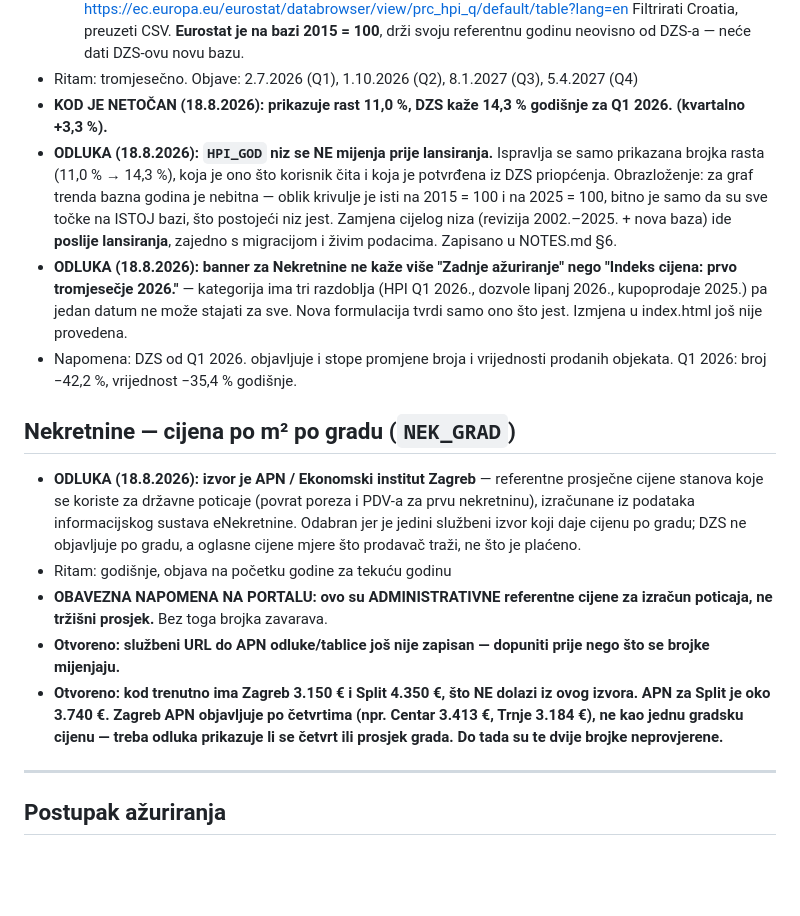
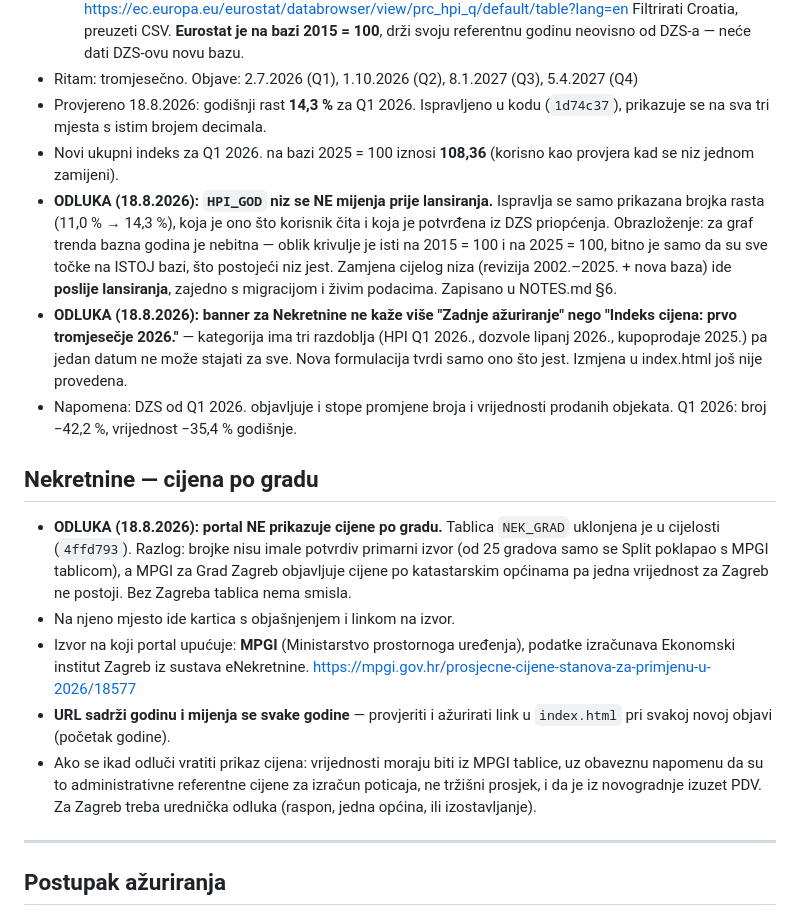
Before and after one commit to onovcu-svg/moja-stranica, a Markdown page: IZVORI.md, the part around the change. GitHub-like rendering; blank space fills up the shorter version.

```diff
--- a/IZVORI.md
+++ b/IZVORI.md
@@ -98,8 +98,10 @@ Zadnja potpuna provjera: 18. 8. 2026.
     svoju referentnu godinu neovisno od DZS-a — neće dati DZS-ovu novu bazu.
 - Ritam: tromjesečno. Objave: 2.7.2026 (Q1), 1.10.2026 (Q2),
   8.1.2027 (Q3), 5.4.2027 (Q4)
-- **KOD JE NETOČAN (18.8.2026): prikazuje rast 11,0 %, DZS kaže 14,3 %
-  godišnje za Q1 2026. (kvartalno +3,3 %).**
+- Provjereno 18.8.2026: godišnji rast **14,3 %** za Q1 2026. Ispravljeno u
+  kodu (`1d74c37`), prikazuje se na sva tri mjesta s istim brojem decimala.
+- Novi ukupni indeks za Q1 2026. na bazi 2025 = 100 iznosi **108,36**
+  (korisno kao provjera kad se niz jednom zamijeni).
 - **ODLUKA (18.8.2026): `HPI_GOD` niz se NE mijenja prije lansiranja.**
   Ispravlja se samo prikazana brojka rasta (11,0 % → 14,3 %), koja je ono što
   korisnik čita i koja je potvrđena iz DZS priopćenja.
@@ -116,25 +118,23 @@ Zadnja potpuna provjera: 18. 8. 2026.
 - Napomena: DZS od Q1 2026. objavljuje i stope promjene broja i vrijednosti
   prodanih objekata. Q1 2026: broj −42,2 %, vrijednost −35,4 % godišnje.
 
-## Nekretnine — cijena po m² po gradu (`NEK_GRAD`)
+## Nekretnine — cijena po gradu
 
-- **ODLUKA (18.8.2026): izvor je APN / Ekonomski institut Zagreb** —
-  referentne prosječne cijene stanova koje se koriste za državne poticaje
-  (povrat poreza i PDV-a za prvu nekretninu), izračunane iz podataka
-  informacijskog sustava eNekretnine.
-  Odabran jer je jedini službeni izvor koji daje cijenu po gradu; DZS ne
-  objavljuje po gradu, a oglasne cijene mjere što prodavač traži, ne što
-  je plaćeno.
-- Ritam: godišnje, objava na početku godine za tekuću godinu
-- **OBAVEZNA NAPOMENA NA PORTALU: ovo su ADMINISTRATIVNE referentne cijene
-  za izračun poticaja, ne tržišni prosjek.** Bez toga brojka zavarava.
-- **Otvoreno: službeni URL do APN odluke/tablice još nije zapisan — dopuniti
-  prije nego što se brojke mijenjaju.**
-- **Otvoreno: kod trenutno ima Zagreb 3.150 € i Split 4.350 €, što NE dolazi
-  iz ovog izvora. APN za Split je oko 3.740 €. Zagreb APN objavljuje po
-  četvrtima (npr. Centar 3.413 €, Trnje 3.184 €), ne kao jednu gradsku
-  cijenu — treba odluka prikazuje li se četvrt ili prosjek grada.
-  Do tada su te dvije brojke neprovjerene.**
+- **ODLUKA (18.8.2026): portal NE prikazuje cijene po gradu.** Tablica
+  `NEK_GRAD` uklonjena je u cijelosti (`4ffd793`). Razlog: brojke nisu imale
+  potvrdiv primarni izvor (od 25 gradova samo se Split poklapao s MPGI
+  tablicom), a MPGI za Grad Zagreb objavljuje cijene po katastarskim općinama
+  pa jedna vrijednost za Zagreb ne postoji. Bez Zagreba tablica nema smisla.
+- Na njeno mjesto ide kartica s objašnjenjem i linkom na izvor.
+- Izvor na koji portal upućuje: **MPGI** (Ministarstvo prostornoga uređenja),
+  podatke izračunava Ekonomski institut Zagreb iz sustava eNekretnine.
+  https://mpgi.gov.hr/prosjecne-cijene-stanova-za-primjenu-u-2026/18577
+- **URL sadrži godinu i mijenja se svake godine** — provjeriti i ažurirati
+  link u `index.html` pri svakoj novoj objavi (početak godine).
+- Ako se ikad odluči vratiti prikaz cijena: vrijednosti moraju biti iz MPGI
+  tablice, uz obaveznu napomenu da su to administrativne referentne cijene za
+  izračun poticaja, ne tržišni prosjek, i da je iz novogradnje izuzet PDV.
+  Za Zagreb treba urednička odluka (raspon, jedna općina, ili izostavljanje).
 
 ---
 
```
Also changed, not shown: NOTES.md (+22 -4 lines).
